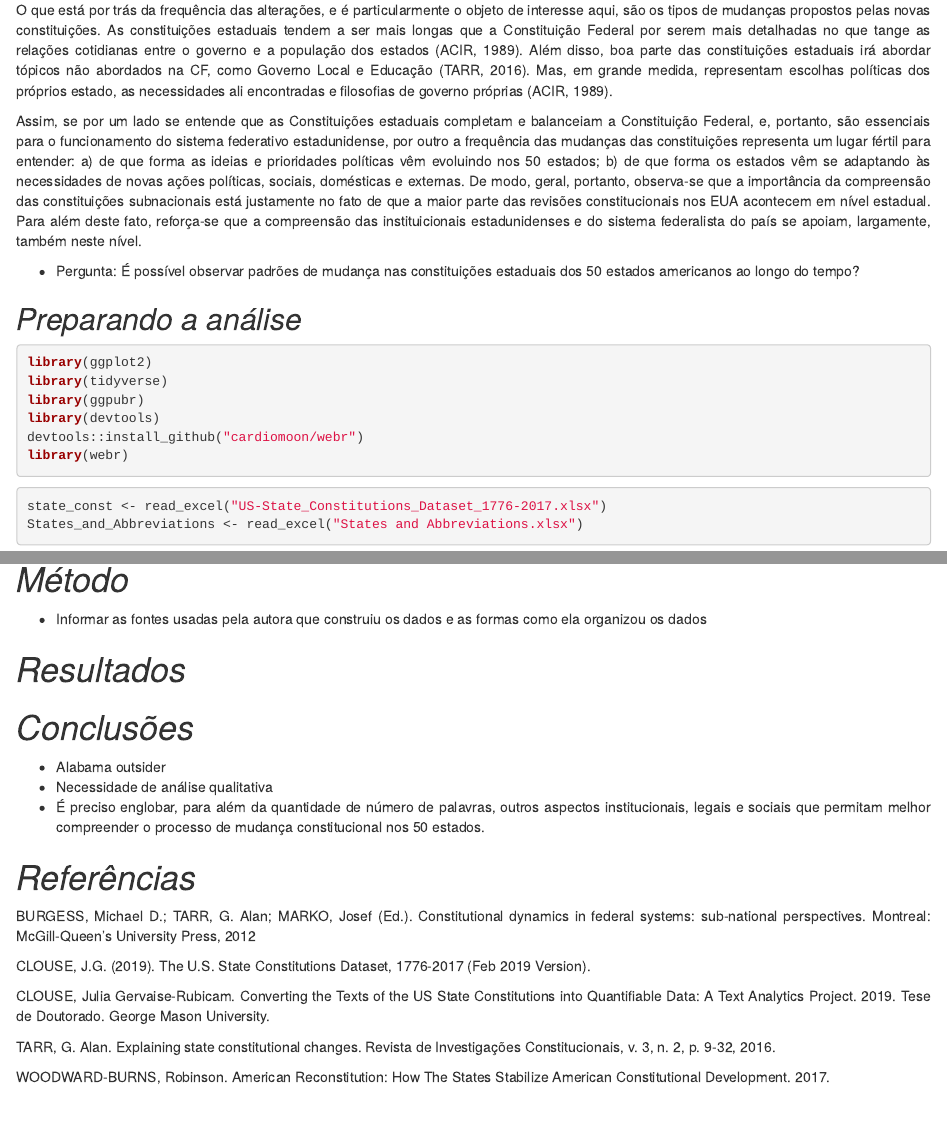
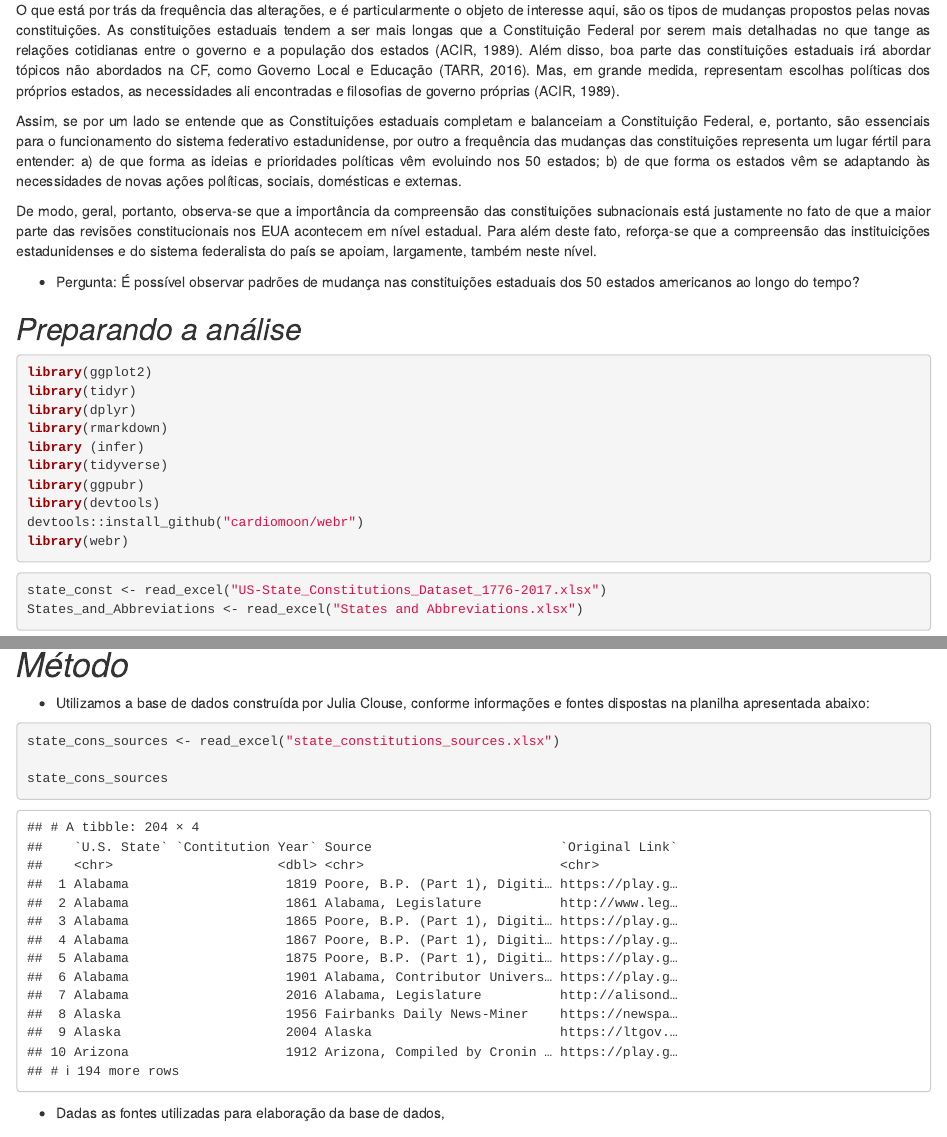
Before and after one commit to isabel-eirado/trabalhofinal, an R Markdown document (Trabalho Final - MQCP.Rmd): the page in a window 1100 px wide, from 1120 px down, and a second part further down, joined at a grey line. Rendered offline with R 4.5, knitr and Pandoc, with nearby package versions; some code elsewhere in the file could not run offline; common packages that the code uses without loading them are loaded.

Commit message:
mais alterações

````diff
--- a/Trabalho Final - MQCP.Rmd
+++ b/Trabalho Final - MQCP.Rmd
@@ -47,12 +47,13 @@ A organização do federalismo estadunidense dá às unidades subnacionais consi
 
 Além disto, Woodward-Burns (2007) irá apontar que é justamente a revisão constitucional estadual que resolve as controvérsias constitucionais nacionais, evitando emendas nas constitucional federais e atuando na resulução de conflitos, em escala nacional, entre os poderes. De fato, enquanto em nível federal, somente uma Constituição foi ratificada, com 27 emendas, os estados Americanos tem uma larga produção constitucional, com 153 constituições adotadas^1^ ^1[Aqui, utilizamos a contagem feita por Clouse (2019). É importante apontar que sua contagem, conforme será explicitados nas notas metodológicas, diverge da contagem de outros autores, como o Book of States (2012), que aponta para a exitência de 145], sendo que o número de emendas, até 2013, chegava a quase 10.000 (TARR, 2016).
 
-O que está por trás da frequência das alterações, e é particularmente o objeto de interesse aqui, são os tipos de mudanças propostos pelas novas constituições. As constituições estaduais tendem a ser mais longas que a Constituição Federal por serem mais detalhadas no que tange as relações cotidianas entre o governo e a população dos estados (ACIR, 1989). Além disso, boa parte das constituições estaduais irá abordar tópicos não abordados na CF, como Governo Local e Educação (TARR, 2016). Mas, em grande medida, representam escolhas políticas dos próprios estado, as necessidades ali encontradas e filosofias de governo próprias (ACIR, 1989).
+O que está por trás da frequência das alterações, e é particularmente o objeto de interesse aqui, são os tipos de mudanças propostos pelas novas constituições. As constituições estaduais tendem a ser mais longas que a Constituição Federal por serem mais detalhadas no que tange as relações cotidianas entre o governo e a população dos estados (ACIR, 1989). Além disso, boa parte das constituições estaduais irá abordar tópicos não abordados na CF, como Governo Local e Educação (TARR, 2016). Mas, em grande medida, representam escolhas políticas dos próprios estados, as necessidades ali encontradas e filosofias de governo próprias (ACIR, 1989).
 
 Assim, se por um lado se entende que as Constituições estaduais completam e balanceiam a Constituição Federal, e, portanto, são essenciais para o funcionamento do sistema federativo estadunidense, por outro a frequência das mudanças das constituições representa um lugar fértil para entender:
 a) de que forma as ideias e prioridades políticas vêm evoluindo nos 50 estados;
 b) de que forma os estados vêm se adaptando às necessidades de novas ações políticas, sociais, domésticas e externas.
-De modo, geral, portanto, observa-se que a importância da compreensão das constituições subnacionais está justamente no fato de que a maior parte das revisões constitucionais nos EUA acontecem em nível estadual. Para além deste fato, reforça-se que a compreensão das instituicionais estadunidenses e do sistema federalista do país se apoiam, largamente, também neste nível.
+
+De modo, geral, portanto, observa-se que a importância da compreensão das constituições subnacionais está justamente no fato de que a maior parte das revisões constitucionais nos EUA acontecem em nível estadual. Para além deste fato, reforça-se que a compreensão das instituicições estadunidenses e do sistema federalista do país se apoiam, largamente, também neste nível.
 
 - Pergunta: É possível observar padrões de mudança nas constituições estaduais dos 50 estados americanos ao longo do tempo?
 
@@ -63,8 +64,12 @@ text-align: justify}
 
 ## *Preparando a análise*
 
-```{r ativando pacotes, echo=TRUE, message=FALSE, warning=FALSE, paged.print=FALSE}
+```{r, echo=TRUE, message=FALSE, warning=FALSE, paged.print=FALSE}
 library(ggplot2)
+library(tidyr)
+library(dplyr)
+library(rmarkdown)
+library (infer)
 library(tidyverse)
 library(ggpubr)
 library(devtools)
@@ -79,7 +84,14 @@ States_and_Abbreviations <- read_excel("States and Abbreviations.xlsx")
 
 # *Método*
 
-- Informar as fontes usadas pela autora que construiu os dados e as formas como ela organizou os dados
+- Utilizamos a base de dados construída por Julia Clouse, conforme informações e fontes dispostas na planilha apresentada abaixo:
+```{r paged.print=TRUE}
+state_cons_sources <- read_excel("state_constitutions_sources.xlsx")
+
+state_cons_sources
+```
+
+- Dadas as fontes utilizadas para elaboração da base de dados,
 
 # *Resultados*
 
````
Also changed, not shown: state_constitutions_sources.xlsx (added), Trabalho Final - MQCP.Rmd (2 more changed lines).
